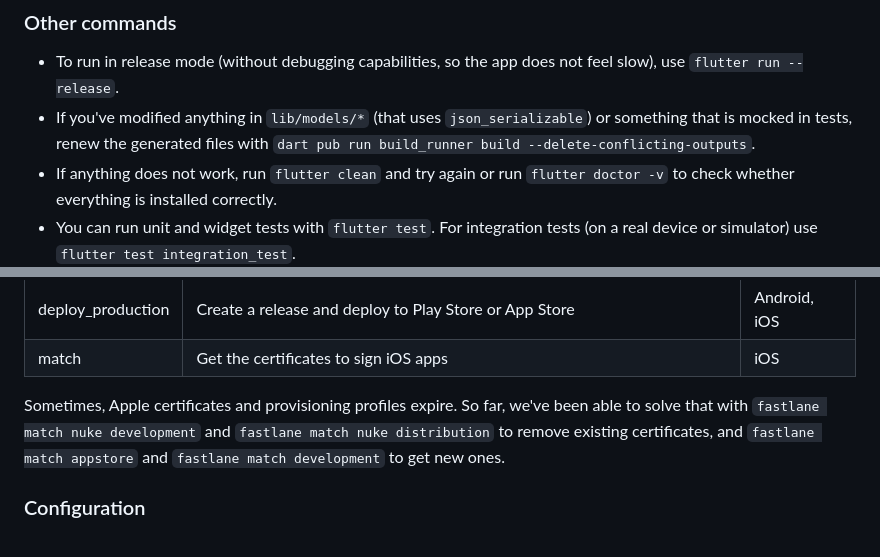
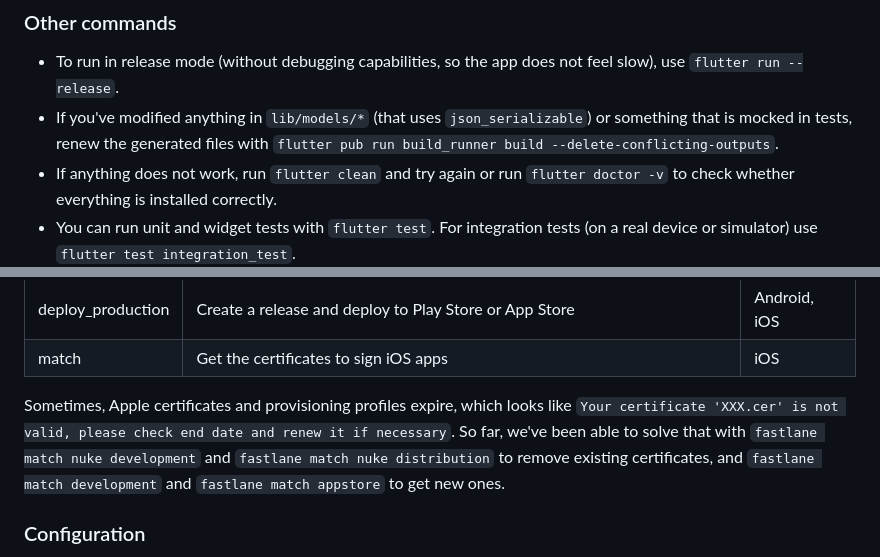
Before and after one commit to svthalia/Reaxit, a Markdown page: README.md, 2 parts joined by grey strips. GitHub-like rendering.

Commit message:
Update readme to be more clear on what errors look like.

```diff
--- a/README.md
+++ b/README.md
@@ -24,7 +24,7 @@ The latest ThaliApp built on Flutter.
 ### Other commands
 
 - To run in release mode (without debugging capabilities, so the app does not feel slow), use `flutter run --release`.
-- If you've modified anything in `lib/models/*` (that uses `json_serializable`) or something that is mocked in tests, renew the generated files with `dart pub run build_runner build --delete-conflicting-outputs`.
+- If you've modified anything in `lib/models/*` (that uses `json_serializable`) or something that is mocked in tests, renew the generated files with `flutter pub run build_runner build --delete-conflicting-outputs`.
 - If anything does not work, run `flutter clean` and try again or run `flutter doctor -v` to check whether everything is installed correctly.
 - You can run unit and widget tests with `flutter test`. For integration tests (on a real device or simulator) use `flutter test integration_test`.
 - Check out the options that can be passed with `--dart-define` in `lib/config.dart` to run the app using tha API of a local server, to enable TOSTI or run the app with the production API.
@@ -56,7 +56,9 @@ To use Fastlane follow these steps:
 | deploy_production | Create a release and deploy to Play Store or App Store | Android, iOS |
 | match             | Get the certificates to sign iOS apps | iOS |
 
-Sometimes, Apple certificates and provisioning profiles expire. So far, we've been able to solve that with `fastlane match nuke development` and `fastlane match nuke distribution` to remove existing certificates, and `fastlane match appstore` and `fastlane match development` to get new ones.
+
+
+Sometimes, Apple certificates and provisioning profiles expire, which looks like `Your certificate 'XXX.cer' is not valid, please check end date and renew it if necessary`. So far, we've been able to solve that with `fastlane match nuke development` and `fastlane match nuke distribution` to remove existing certificates, and `fastlane match development` and `fastlane match appstore` to get new ones.
 
 ### Configuration
 
```
